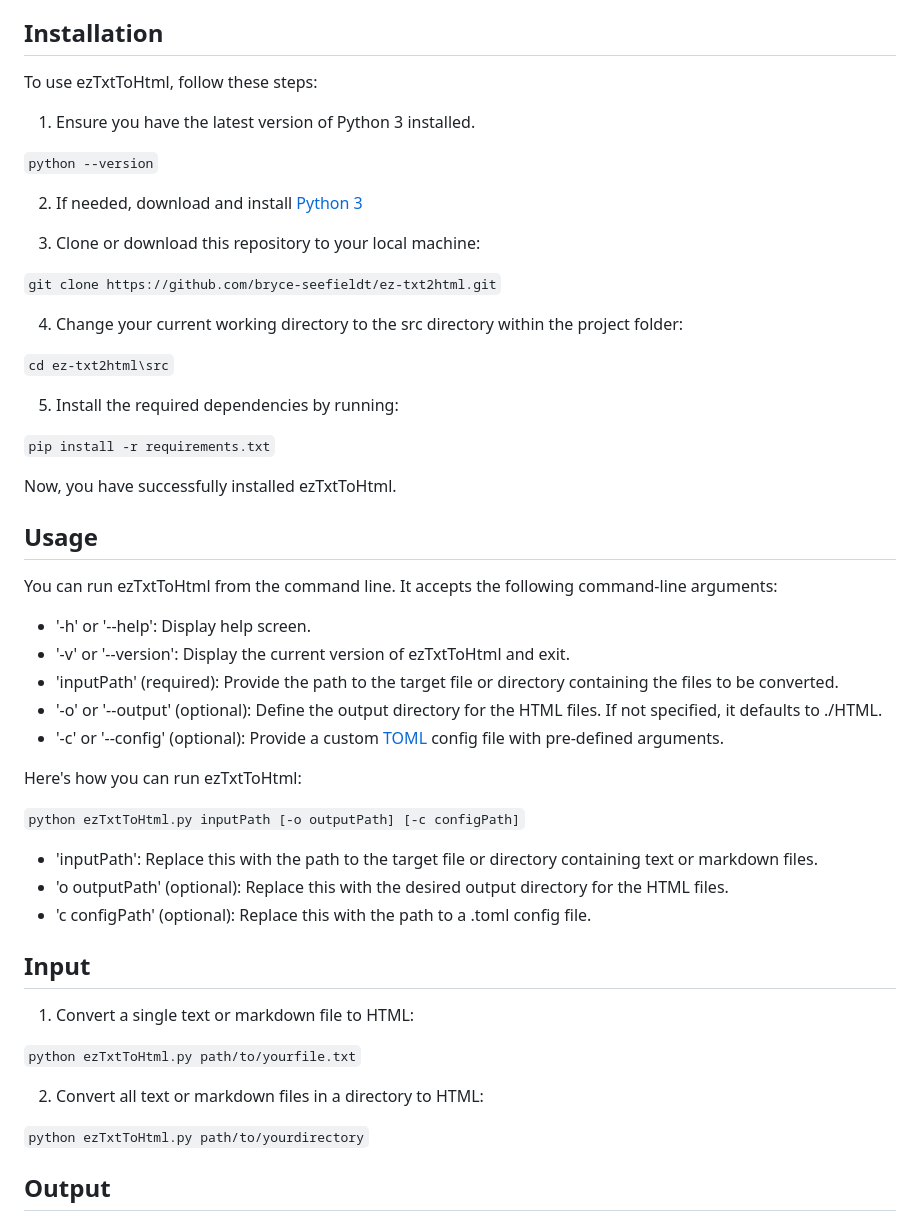
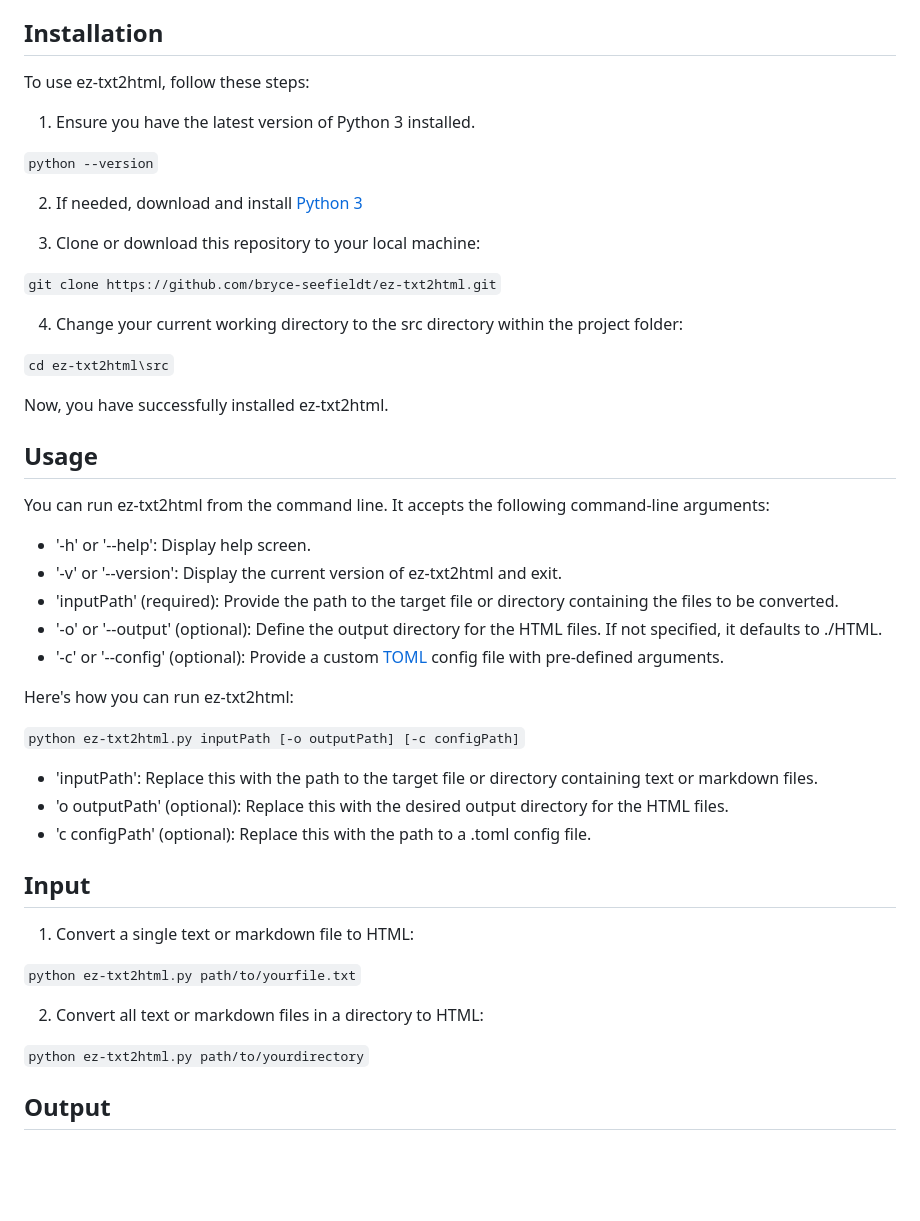
Before and after one commit to bryce-seefieldt/ez-txt2html, a Markdown page: README.md, the part around the change printed below. GitHub-like rendering; blank space fills up the shorter version.

Commit message:
Updated README.md to reflect new filename

```diff
--- a/README.md
+++ b/README.md
@@ -4,7 +4,7 @@ ezTxt2Html is a simple open-source Python program that converts plain text and m
 
 ## Installation
 
-To use ezTxtToHtml, follow these steps:
+To use ez-txt2html, follow these steps:
 
 1. Ensure you have the latest version of Python 3 installed.
 
@@ -20,25 +20,25 @@ To use ezTxtToHtml, follow these steps:
 
 `cd ez-txt2html\src`
 
-5. Install the required dependencies by running:
+<!-- 5. Install the required dependencies by running:
 
-`pip install -r requirements.txt`
+`pip install -r requirements.txt` -->
 
-Now, you have successfully installed ezTxtToHtml.
+Now, you have successfully installed ez-txt2html.
 
 ## Usage
 
-You can run ezTxtToHtml from the command line. It accepts the following command-line arguments:
+You can run ez-txt2html from the command line. It accepts the following command-line arguments:
 
 - '-h' or '--help': Display help screen.
-- '-v' or '--version': Display the current version of ezTxtToHtml and exit.
+- '-v' or '--version': Display the current version of ez-txt2html and exit.
 - 'inputPath' (required): Provide the path to the target file or directory containing the files to be converted.
 - '-o' or '--output' (optional): Define the output directory for the HTML files. If not specified, it defaults to ./HTML.
 - '-c' or '--config' (optional): Provide a custom [TOML](https://toml.io/en/) config file with pre-defined arguments.
 
-Here's how you can run ezTxtToHtml:
+Here's how you can run ez-txt2html:
 
-`python ezTxtToHtml.py inputPath [-o outputPath] [-c configPath]`
+`python ez-txt2html.py inputPath [-o outputPath] [-c configPath]`
 
 - 'inputPath': Replace this with the path to the target file or directory containing text or markdown files.
 - 'o outputPath' (optional): Replace this with the desired output directory for the HTML files.
@@ -48,11 +48,11 @@ Here's how you can run ezTxtToHtml:
 
 1. Convert a single text or markdown file to HTML:
 
-`python ezTxtToHtml.py path/to/yourfile.txt`
+`python ez-txt2html.py path/to/yourfile.txt`
 
 2. Convert all text or markdown files in a directory to HTML:
 
-`python ezTxtToHtml.py path/to/yourdirectory`
+`python ez-txt2html.py path/to/yourdirectory`
 
 ## Output
 
```
Also changed, not shown: other parts of README.md (+7 -7 lines).
